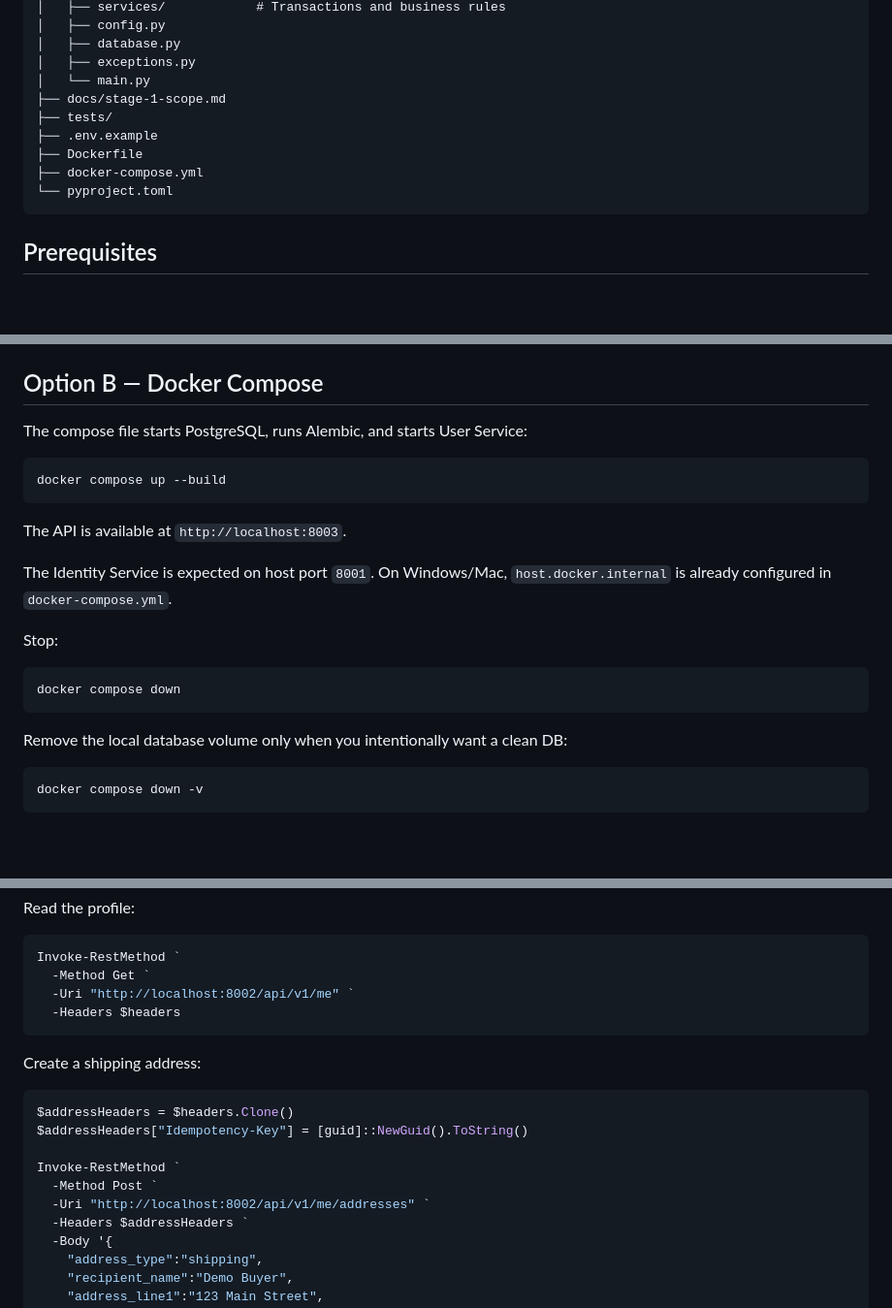
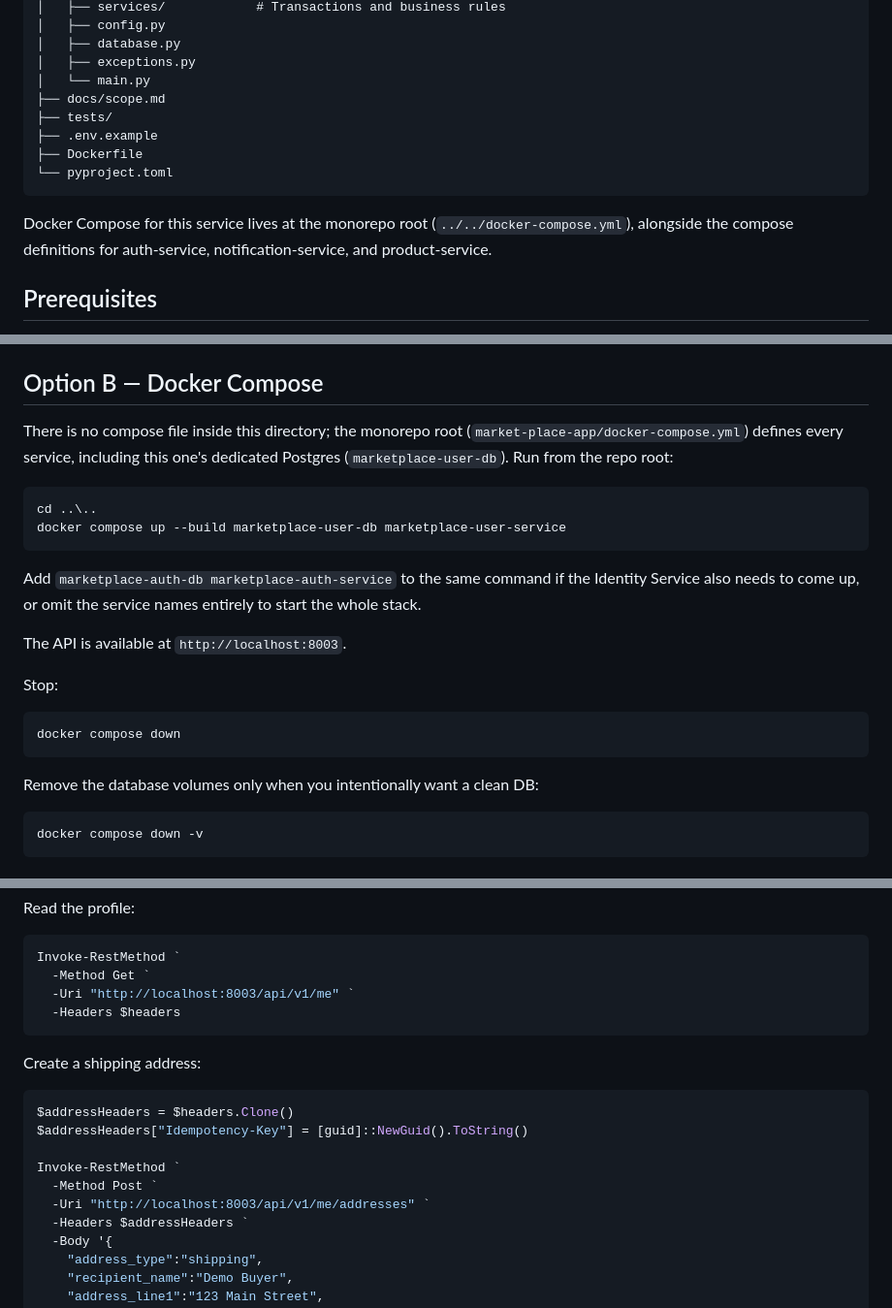
Before and after one commit to manickandan-git/market-place-app, a Markdown page: services/user-service/README.md, 3 parts joined by grey strips. Shown at 97% size. Drawn GitHub-style; blank space fills up the shorter version.

````diff
--- a/services/user-service/README.md
+++ b/services/user-service/README.md
@@ -45,13 +45,16 @@ user-service/
 │   ├── database.py
 │   ├── exceptions.py
 │   └── main.py
-├── docs/stage-1-scope.md
+├── docs/scope.md
 ├── tests/
 ├── .env.example
 ├── Dockerfile
-├── docker-compose.yml
 └── pyproject.toml
 ```
+
+Docker Compose for this service lives at the monorepo root
+(`../../docker-compose.yml`), alongside the compose definitions for
+auth-service, notification-service, and product-service.
 
 ## Prerequisites
 
@@ -97,16 +100,20 @@ Open:
 
 ## Option B — Docker Compose
 
-The compose file starts PostgreSQL, runs Alembic, and starts User Service:
+There is no compose file inside this directory; the monorepo root
+(`market-place-app/docker-compose.yml`) defines every service, including this
+one's dedicated Postgres (`marketplace-user-db`). Run from the repo root:
 
 ```powershell
-docker compose up --build
+cd ..\..
+docker compose up --build marketplace-user-db marketplace-user-service
 ```
 
+Add `marketplace-auth-db marketplace-auth-service` to the same command if the
+Identity Service also needs to come up, or omit the service names entirely to
+start the whole stack.
+
 The API is available at `http://localhost:8003`.
-
-The Identity Service is expected on host port `8001`. On Windows/Mac,
-`host.docker.internal` is already configured in `docker-compose.yml`.
 
 Stop:
 
@@ -114,7 +121,7 @@ Stop:
 docker compose down
 ```
 
-Remove the local database volume only when you intentionally want a clean DB:
+Remove the database volumes only when you intentionally want a clean DB:
 
 ```powershell
 docker compose down -v
@@ -172,7 +179,7 @@ Read the profile:
 ```powershell
 Invoke-RestMethod `
   -Method Get `
-  -Uri "http://localhost:8002/api/v1/me" `
+  -Uri "http://localhost:8003/api/v1/me" `
   -Headers $headers
 ```
 
@@ -184,7 +191,7 @@ $addressHeaders["Idempotency-Key"] = [guid]::NewGuid().ToString()
 
 Invoke-RestMethod `
   -Method Post `
-  -Uri "http://localhost:8002/api/v1/me/addresses" `
+  -Uri "http://localhost:8003/api/v1/me/addresses" `
   -Headers $addressHeaders `
   -Body '{
     "address_type":"shipping",
````
Also changed, not shown: other parts of services/user-service/README.md (+2 -1 lines), README.md (+112 -0 lines).
